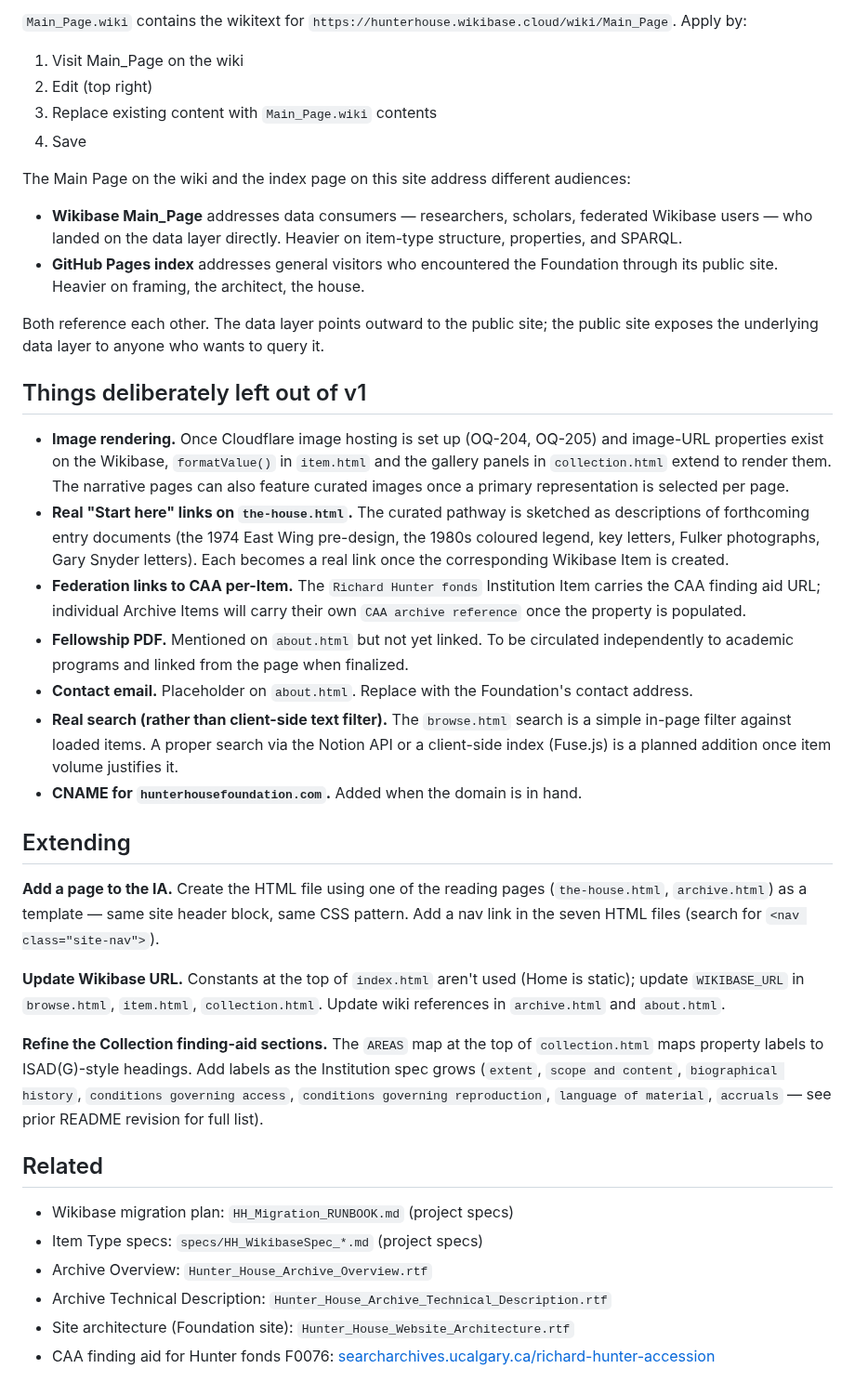
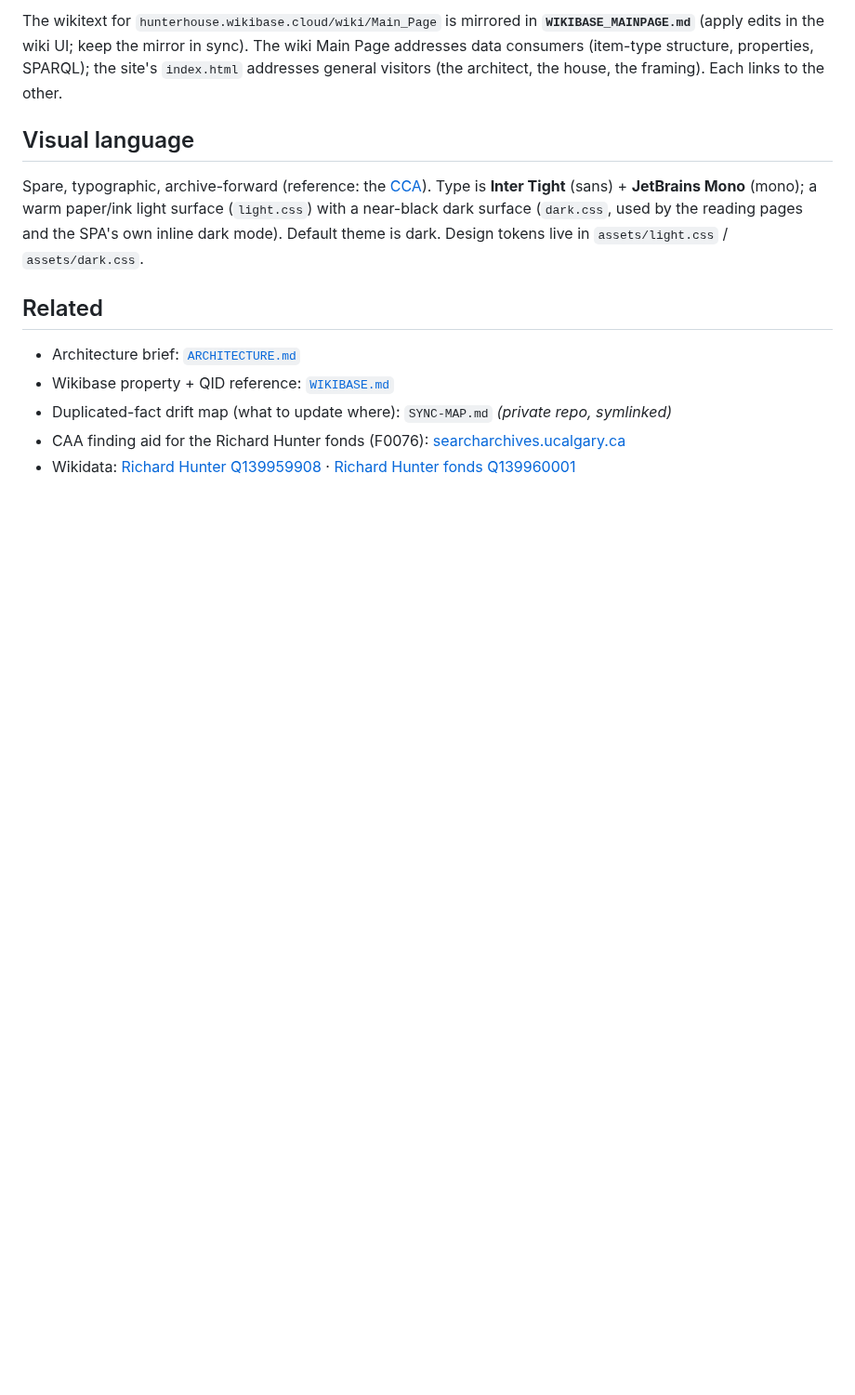
Before and after one commit to bturep/HunterHouse, a Markdown page: README.md, the part around one of its changes. Shown at 93% size. Drawn GitHub-style; blank space fills up the shorter version.

```diff
--- a/README.md
+++ b/README.md
@@ -64,39 +50,14 @@ When `hunterhousefoundation.com` is acquired and pointed at the GitHub Pages hos
 
-`Main_Page.wiki` contains the wikitext for `https://hunterhouse.wikibase.cloud/wiki/Main_Page`. Apply by:
-1. Visit Main_Page on the wiki
-2. Edit (top right)
-3. Replace existing content with `Main_Page.wiki` contents
-4. Save
+The wikitext for `hunterhouse.wikibase.cloud/wiki/Main_Page` is mirrored in **`WIKIBASE_MAINPAGE.md`** (apply edits in the wiki UI; keep the mirror in sync). The wiki Main Page addresses data consumers (item-type structure, properties, SPARQL); the site's `index.html` addresses general visitors (the architect, the house, the framing). Each links to the other.
 
-The Main Page on the wiki and the index page on this site address different audiences:
-- **Wikibase Main_Page** addresses data consumers — researchers, scholars, federated Wikibase users — who landed on the data layer directly. Heavier on item-type structure, properties, and SPARQL.
-- **GitHub Pages index** addresses general visitors who encountered the Foundation through its public site. Heavier on framing, the architect, the house.
+## Visual language
 
-Both reference each other. The data layer points outward to the public site; the public site exposes the underlying data layer to anyone who wants to query it.
-
-## Things deliberately left out of v1
-
-- **Image rendering.** Once Cloudflare image hosting is set up (OQ-204, OQ-205) and image-URL properties exist on the Wikibase, `formatValue()` in `item.html` and the gallery panels in `collection.html` extend to render them. The narrative pages can also feature curated images once a primary representation is selected per page.
-- **Real "Start here" links on `the-house.html`.** The curated pathway is sketched as descriptions of forthcoming entry documents (the 1974 East Wing pre-design, the 1980s coloured legend, key letters, Fulker photographs, Gary Snyder letters). Each becomes a real link once the corresponding Wikibase Item is created.
-- **Federation links to CAA per-Item.** The `Richard Hunter fonds` Institution Item carries the CAA finding aid URL; individual Archive Items will carry their own `CAA archive reference` once the property is populated.
-- **Fellowship PDF.** Mentioned on `about.html` but not yet linked. To be circulated independently to academic programs and linked from the page when finalized.
-- **Contact email.** Placeholder on `about.html`. Replace with the Foundation's contact address.
-- **Real search (rather than client-side text filter).** The `browse.html` search is a simple in-page filter against loaded items. A proper search via the Notion API or a client-side index (Fuse.js) is a planned addition once item volume justifies it.
-- **CNAME for `hunterhousefoundation.com`.** Added when the domain is in hand.
-
-## Extending
-
-**Add a page to the IA.** Create the HTML file using one of the reading pages (`the-house.html`, `archive.html`) as a template — same site header block, same CSS pattern. Add a nav link in the seven HTML files (search for `<nav class="site-nav">`).
-
-**Update Wikibase URL.** Constants at the top of `index.html` aren't used (Home is static); update `WIKIBASE_URL` in `browse.html`, `item.html`, `collection.html`. Update wiki references in `archive.html` and `about.html`.
-
-**Refine the Collection finding-aid sections.** The `AREAS` map at the top of `collection.html` maps property labels to ISAD(G)-style headings. Add labels as the Institution spec grows (`extent`, `scope and content`, `biographical history`, `conditions governing access`, `conditions governing reproduction`, `language of material`, `accruals` — see prior README revision for full list).
+Spare, typographic, archive-forward (reference: the [CCA](https://www.cca.qc.ca)). Type is **Inter Tight** (sans) + **JetBrains Mono** (mono); a warm paper/ink light surface (`light.css`) with a near-black dark surface (`dark.css`, used by the reading pages and the SPA's own inline dark mode). Default theme is dark. Design tokens live in `assets/light.css` / `assets/dark.css`.
 
 ## Related
 
-- Wikibase migration plan: `HH_Migration_RUNBOOK.md` (project specs)
-- Item Type specs: `specs/HH_WikibaseSpec_*.md` (project specs)
-- Archive Overview: `Hunter_House_Archive_Overview.rtf`
-- Archive Technical Description: `Hunter_House_Archive_Technical_Description.rtf`
-- Site architecture (Foundation site): `Hunter_House_Website_Architecture.rtf`
-- CAA finding aid for Hunter fonds F0076: [searcharchives.ucalgary.ca/richard-hunter-accession](https://searcharchives.ucalgary.ca/richard-hunter-accession)
+- Architecture brief: [`ARCHITECTURE.md`](ARCHITECTURE.md)
+- Wikibase property + QID reference: [`WIKIBASE.md`](WIKIBASE.md)
+- Duplicated-fact drift map (what to update where): `SYNC-MAP.md` *(private repo, symlinked)*
+- CAA finding aid for the Richard Hunter fonds (F0076): [searcharchives.ucalgary.ca](https://searcharchives.ucalgary.ca/richard-hunter-accession)
+- Wikidata: [Richard Hunter Q139959908](https://www.wikidata.org/wiki/Q139959908) · [Richard Hunter fonds Q139960001](https://www.wikidata.org/wiki/Q139960001)
```
Also changed, not shown: other parts of README.md (+29 -43 lines), ARCHITECTURE.md (+42 -40 lines).
